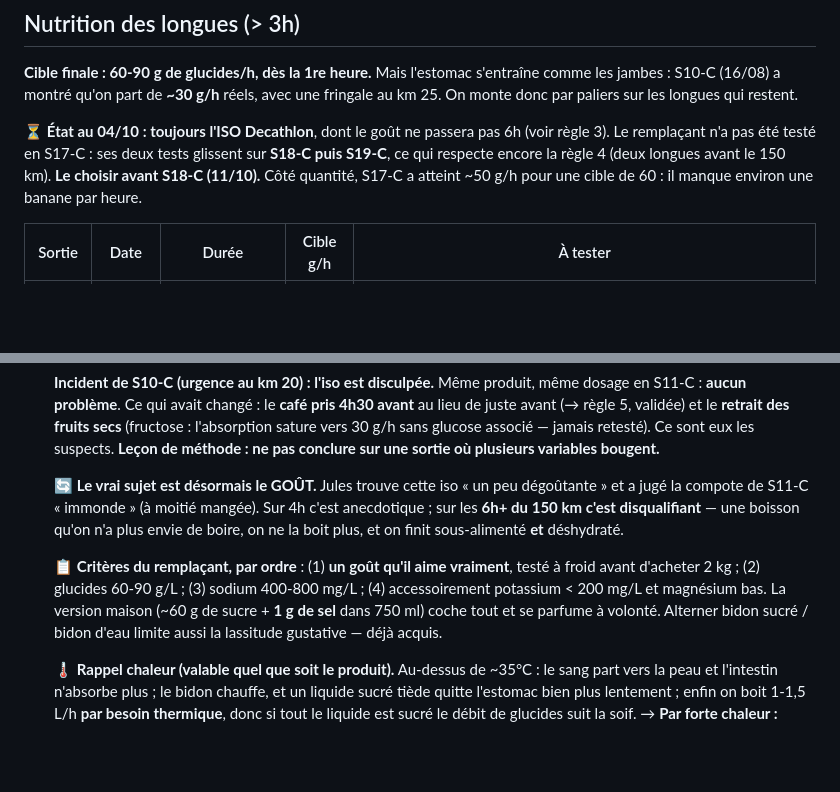
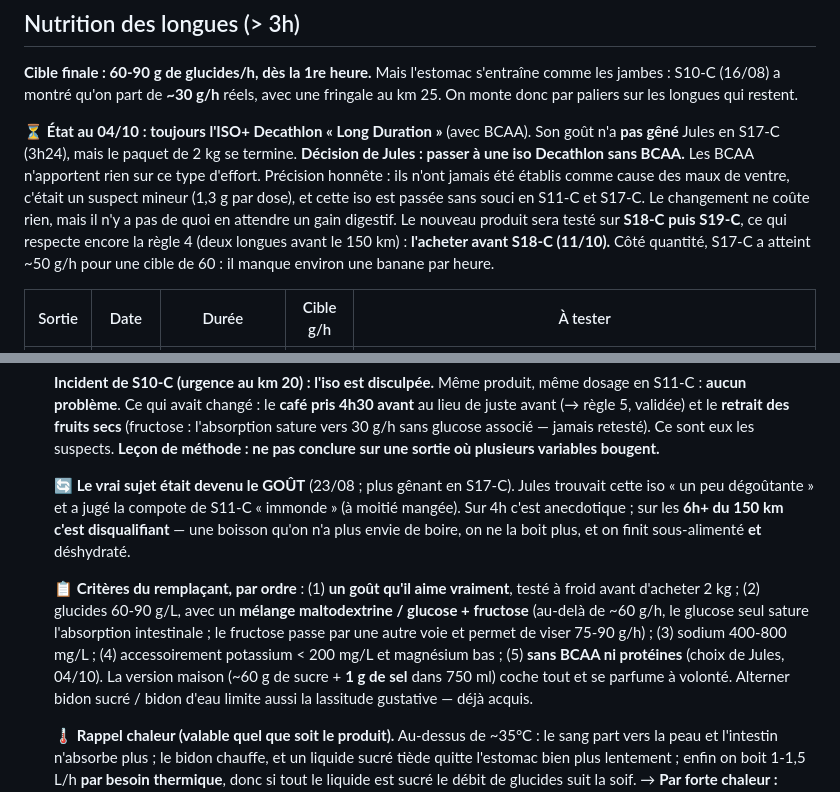
Before and after one commit to Skycryck/plan-entrainement, a Markdown page: plan/04-phase-2-build.md, 2 parts joined by grey strips. Rendered like a GitHub page; blank space fills up the shorter version.

Commit message:
Nutrition : passer a une iso Decathlon sans BCAA, criteres du remplacant
- Decision de Jules : paquet de 2 kg termine, passer a une iso Decathlon
  sans BCAA (inutiles sur ce type d'effort). Le gout de l'actuelle n'a
  pas gene en S17-C
- Precision : les BCAA n'ont jamais ete etablis comme cause des maux de
  ventre (suspect mineur, iso passee sans souci en S11-C et S17-C)
- Criteres : melange maltodextrine/glucose + fructose pour viser
  75-90 g/h, sans BCAA ni proteines

Co-Authored-By: Claude Opus 5.5 <noreply@anthropic.com>

```diff
--- a/plan/04-phase-2-build.md
+++ b/plan/04-phase-2-build.md
@@ -66,11 +66,15 @@ restées à 150-177 W.
 comme les jambes : S10-C (16/08) a montré qu'on part de **~30 g/h** réels, avec une
 fringale au km 25. On monte donc par paliers sur les longues qui restent.
 
-⏳ **État au 04/10 : toujours l'ISO Decathlon**, dont le goût ne passera pas 6h (voir règle 3).
-Le remplaçant n'a pas été testé en S17-C : ses deux tests glissent sur **S18-C puis S19-C**,
-ce qui respecte encore la règle 4 (deux longues avant le 150 km). **Le choisir avant S18-C
-(11/10).** Côté quantité, S17-C a atteint ~50 g/h pour une cible de 60 : il manque environ
-une banane par heure.
+⏳ **État au 04/10 : toujours l'ISO+ Decathlon « Long Duration »** (avec BCAA). Son goût n'a
+**pas gêné** Jules en S17-C (3h24), mais le paquet de 2 kg se termine. **Décision de Jules :
+passer à une iso Decathlon sans BCAA.** Les BCAA n'apportent rien sur ce type d'effort.
+Précision honnête : ils n'ont jamais été établis comme cause des maux de ventre, c'était un
+suspect mineur (1,3 g par dose), et cette iso est passée sans souci en S11-C et S17-C. Le
+changement ne coûte rien, mais il n'y a pas de quoi en attendre un gain digestif.
+Le nouveau produit sera testé sur **S18-C puis S19-C**, ce qui respecte encore la règle 4
+(deux longues avant le 150 km) : **l'acheter avant S18-C (11/10).** Côté quantité, S17-C a
+atteint ~50 g/h pour une cible de 60 : il manque environ une banane par heure.
 
 | Sortie | Date | Durée | Cible g/h | À tester |
 |---|---|---|---|---|
@@ -102,14 +106,17 @@ une banane par heure.
    sature vers 30 g/h sans glucose associé — jamais retesté). Ce sont eux les suspects.
    **Leçon de méthode : ne pas conclure sur une sortie où plusieurs variables bougent.**
 
-   🔄 **Le vrai sujet est désormais le GOÛT.** Jules trouve cette iso « un peu dégoûtante »
+   🔄 **Le vrai sujet était devenu le GOÛT** (23/08 ; plus gênant en S17-C). Jules trouvait cette iso « un peu dégoûtante »
    et a jugé la compote de S11-C « immonde » (à moitié mangée). Sur 4h c'est anecdotique ;
    sur les **6h+ du 150 km c'est disqualifiant** — une boisson qu'on n'a plus envie de
    boire, on ne la boit plus, et on finit sous-alimenté **et** déshydraté.
 
    📋 **Critères du remplaçant, par ordre** : (1) **un goût qu'il aime vraiment**, testé à
-   froid avant d'acheter 2 kg ; (2) glucides 60-90 g/L ; (3) sodium 400-800 mg/L ;
-   (4) accessoirement potassium < 200 mg/L et magnésium bas. La version maison
+   froid avant d'acheter 2 kg ; (2) glucides 60-90 g/L, avec un **mélange maltodextrine /
+   glucose + fructose** (au-delà de ~60 g/h, le glucose seul sature l'absorption intestinale ;
+   le fructose passe par une autre voie et permet de viser 75-90 g/h) ; (3) sodium 400-800 mg/L ;
+   (4) accessoirement potassium < 200 mg/L et magnésium bas ; (5) **sans BCAA ni protéines**
+   (choix de Jules, 04/10). La version maison
    (~60 g de sucre + **1 g de sel** dans 750 ml) coche tout et se parfume à volonté.
    Alterner bidon sucré / bidon d'eau limite aussi la lassitude gustative — déjà acquis.
 
```
